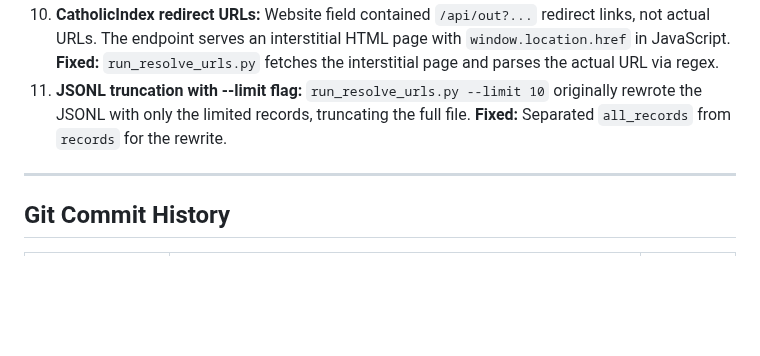
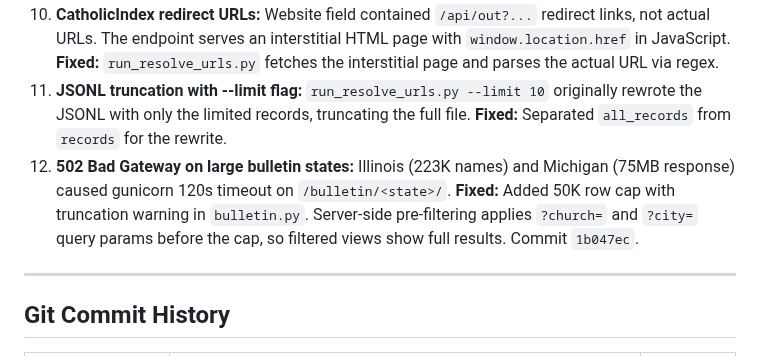
Before and after one commit to benashkar/catholic-mass-times-scraper, a Markdown page: mass-times-scraper-project-plan.md, the part around the change. Rendered like a GitHub page; blank space fills up the shorter version.

Commit message:
Update project plan: add bulletin 502 fix to Known Issues
Documents the 50K row cap and server-side pre-filtering fix for
large bulletin states (Illinois 223K, Michigan 75MB) that caused
gunicorn timeout.

Co-Authored-By: Claude Opus 4.6 <noreply@anthropic.com>

```diff
--- a/mass-times-scraper-project-plan.md
+++ b/mass-times-scraper-project-plan.md
@@ -752,6 +752,7 @@ These inform the lookup table contents in the database schema:
 9. **Base-slug duplicates (203 records):** CatholicIndex listed some churches twice with slightly different names but same base slug. **Fixed:** `run_dedup_cleanup.py` keeps the most recently updated variant per base slug.
 10. **CatholicIndex redirect URLs:** Website field contained `/api/out?...` redirect links, not actual URLs. The endpoint serves an interstitial HTML page with `window.location.href` in JavaScript. **Fixed:** `run_resolve_urls.py` fetches the interstitial page and parses the actual URL via regex.
 11. **JSONL truncation with --limit flag:** `run_resolve_urls.py --limit 10` originally rewrote the JSONL with only the limited records, truncating the full file. **Fixed:** Separated `all_records` from `records` for the rewrite.
+12. **502 Bad Gateway on large bulletin states:** Illinois (223K names) and Michigan (75MB response) caused gunicorn 120s timeout on `/bulletin/<state>/`. **Fixed:** Added 50K row cap with truncation warning in `bulletin.py`. Server-side pre-filtering applies `?church=` and `?city=` query params before the cap, so filtered views show full results. Commit `1b047ec`.
 
 ---
 
```
